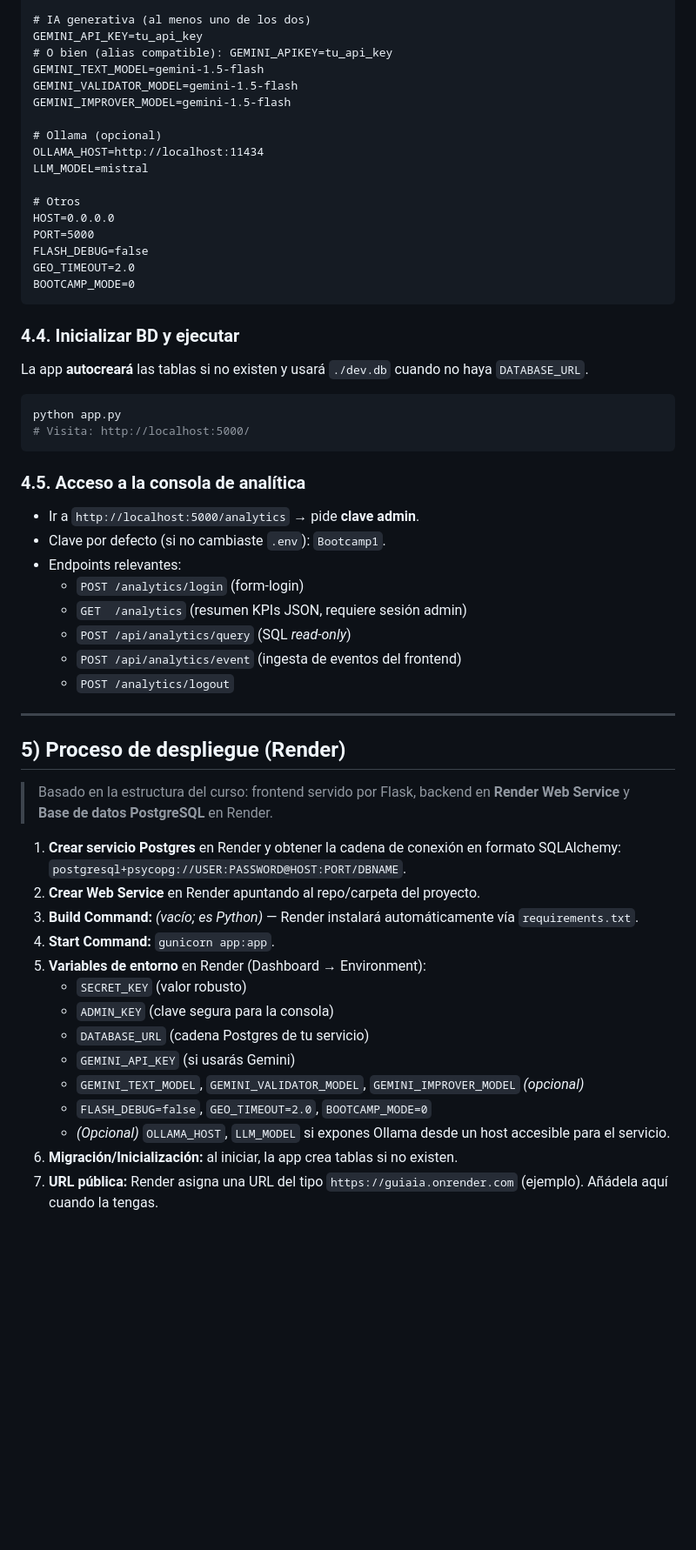
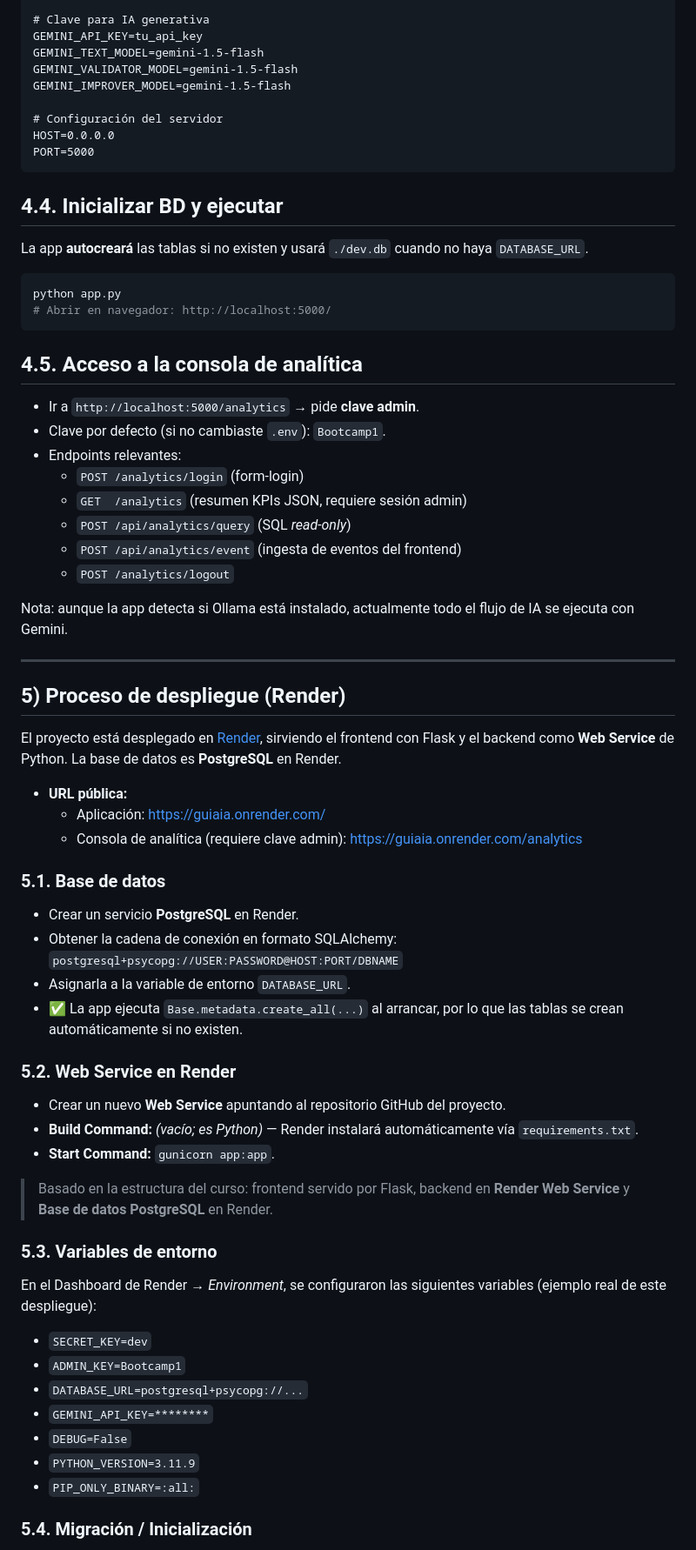
Before and after one commit to marcelojara25/GUIAIA, a Markdown page: README v1.md, the part around one of its changes. Shown at 87% size. GitHub-like rendering; blank space fills up the shorter version.

````diff
--- a/README v1.md
+++ b/README v1.md
@@ -76,31 +74,23 @@ ADMIN_KEY=Bootcamp1
 
-# IA generativa (al menos uno de los dos)
+# Clave para IA generativa
 GEMINI_API_KEY=tu_api_key
-# O bien (alias compatible): GEMINI_APIKEY=tu_api_key
 GEMINI_TEXT_MODEL=gemini-1.5-flash
 GEMINI_VALIDATOR_MODEL=gemini-1.5-flash
 GEMINI_IMPROVER_MODEL=gemini-1.5-flash
 
-# Ollama (opcional)
-OLLAMA_HOST=http://localhost:11434
-LLM_MODEL=mistral
-
-# Otros
+# Configuración del servidor
 HOST=0.0.0.0
 PORT=5000
-FLASH_DEBUG=false
-GEO_TIMEOUT=2.0
-BOOTCAMP_MODE=0
 ```
 
-### 4.4. Inicializar BD y ejecutar
+## 4.4. Inicializar BD y ejecutar
 La app **autocreará** las tablas si no existen y usará `./dev.db` cuando no haya `DATABASE_URL`.
 ```bash
 python app.py
-# Visita: http://localhost:5000/
+# Abrir en navegador: http://localhost:5000/
 ```
 
-### 4.5. Acceso a la consola de analítica
+## 4.5. Acceso a la consola de analítica
 - Ir a `http://localhost:5000/analytics` → pide **clave admin**.
 - Clave por defecto (si no cambiaste `.env`): `Bootcamp1`.
 - Endpoints relevantes:
@@ -110,24 +100,43 @@ python app.py
   - `POST /api/analytics/event` (ingesta de eventos del frontend)
   - `POST /analytics/logout`
 
+Nota: aunque la app detecta si Ollama está instalado, actualmente todo el flujo de IA se ejecuta con Gemini.
+
 ---
 
 ## 5) Proceso de despliegue (Render)
 
+El proyecto está desplegado en [Render](https://render.com), sirviendo el frontend con Flask y el backend como **Web Service** de Python. La base de datos es **PostgreSQL** en Render.
+
+- **URL pública:**
+  - Aplicación: [https://guiaia.onrender.com/](https://guiaia.onrender.com/)
+  - Consola de analítica (requiere clave admin): [https://guiaia.onrender.com/analytics](https://guiaia.onrender.com/analytics)
+
+### 5.1. Base de datos
+- Crear un servicio **PostgreSQL** en Render.
+- Obtener la cadena de conexión en formato SQLAlchemy:
+`postgresql+psycopg://USER:PASSWORD@HOST:PORT/DBNAME`
+- Asignarla a la variable de entorno `DATABASE_URL`.
+- ✅ La app ejecuta `Base.metadata.create_all(...)` al arrancar, por lo que las tablas se crean automáticamente si no existen.
+
+### 5.2. Web Service en Render
+- Crear un nuevo **Web Service** apuntando al repositorio GitHub del proyecto.
+- **Build Command:** *(vacío; es Python)*  — Render instalará automáticamente vía `requirements.txt`.
+- **Start Command:** `gunicorn app:app`.
+
 > Basado en la estructura del curso: frontend servido por Flask, backend en **Render Web Service** y **Base de datos PostgreSQL** en Render.
 
-1. **Crear servicio Postgres** en Render y obtener la cadena de conexión en formato SQLAlchemy:
-   `postgresql+psycopg://USER:PASSWORD@HOST:PORT/DBNAME`.
-2. **Crear Web Service** en Render apuntando al repo/carpeta del proyecto.
-3. **Build Command:** *(vacío; es Python)*  — Render instalará automáticamente vía `requirements.txt`.
-4. **Start Command:** `gunicorn app:app`.
-5. **Variables de entorno** en Render (Dashboard → Environment):
-   - `SECRET_KEY` (valor robusto)
-   - `ADMIN_KEY` (clave segura para la consola)
-   - `DATABASE_URL` (cadena Postgres de tu servicio)
-   - `GEMINI_API_KEY` (si usarás Gemini)
-   - `GEMINI_TEXT_MODEL`, `GEMINI_VALIDATOR_MODEL`, `GEMINI_IMPROVER_MODEL` *(opcional)*
-   - `FLASH_DEBUG=false`, `GEO_TIMEOUT=2.0`, `BOOTCAMP_MODE=0`
-   - *(Opcional)* `OLLAMA_HOST`, `LLM_MODEL` si expones Ollama desde un host accesible para el servicio.
-6. **Migración/Inicialización:** al iniciar, la app crea tablas si no existen.
-7. **URL pública:** Render asigna una URL del tipo `https://guiaia.onrender.com` (ejemplo). Añádela aquí cuando la tengas.
+### 5.3. Variables de entorno
+
+En el Dashboard de Render → *Environment*, se configuraron las siguientes variables (ejemplo real de este despliegue):
+
+- `SECRET_KEY=dev`
+- `ADMIN_KEY=Bootcamp1`
+- `DATABASE_URL=postgresql+psycopg://...`
+- `GEMINI_API_KEY=********`
+- `DEBUG=False`
+- `PYTHON_VERSION=3.11.9`
+- `PIP_ONLY_BINARY=:all:`
+
+### 5.4. Migración / Inicialización
+
````
Also changed, not shown: other parts of README v1.md (+140 -98 lines).
